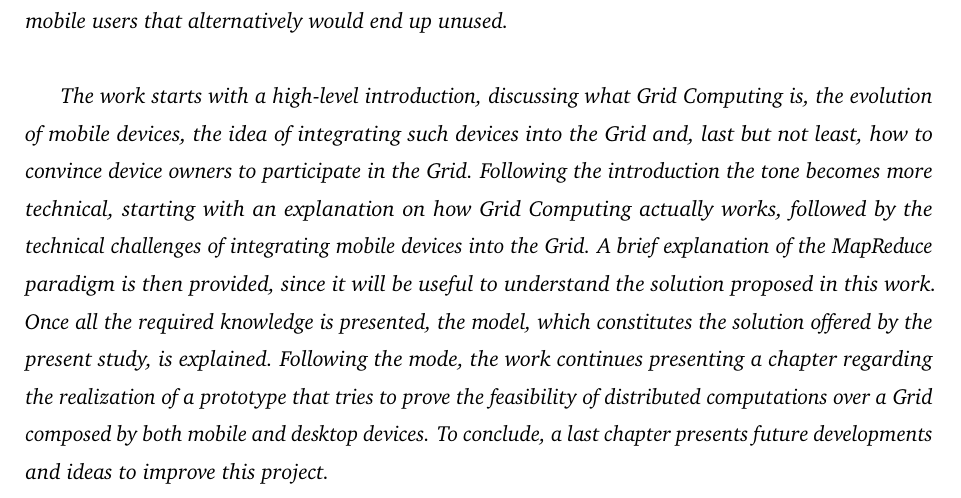
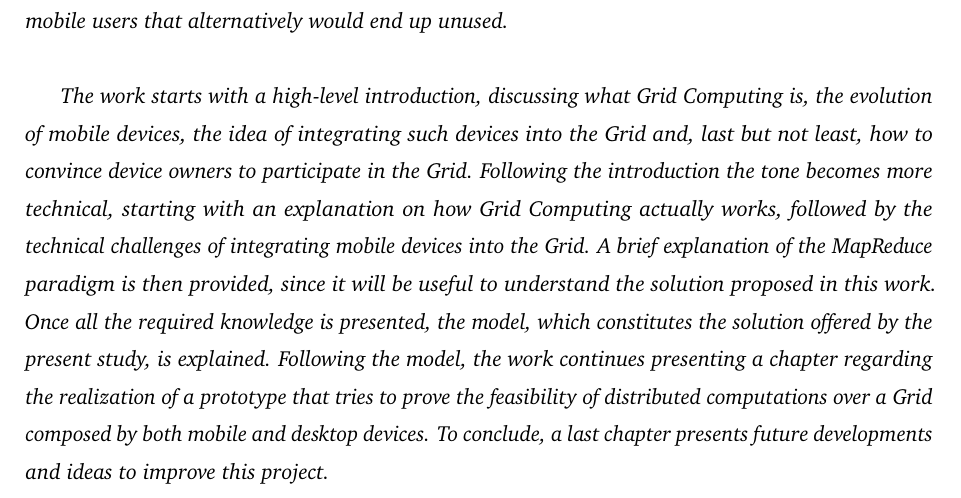
Before and after one commit to Tale152/master-thesis, a LaTeX thesis (main.tex, which reads document/abstract.tex): part of page 12 of 138, cut so that both start at the same text. Compiled offline with pdfLaTeX.

Commit message:
corrected minor typo

```diff
--- a/document/abstract.tex
+++ b/document/abstract.tex
@@ -14,6 +14,6 @@ Here we propose a solution for performing distributed computations over a Grid C
 }\newline
 
 \textit{\small
-The work starts with a high-level introduction, discussing what Grid Computing is, the evolution of mobile devices, the idea of integrating such devices into the Grid and, last but not least, how to convince device owners to participate in the Grid. Following the introduction the tone becomes more technical, starting with an explanation on how Grid Computing actually works, followed by the technical challenges of integrating mobile devices into the Grid. A brief explanation of the MapReduce paradigm is then provided, since it will be useful to understand the solution proposed in this work. Once all the required knowledge is presented, the model, which constitutes the solution offered by the present study, is explained. Following the mode, the work continues presenting a chapter regarding the realization of a prototype that tries to prove the feasibility of distributed computations over a Grid composed by both mobile and desktop devices. To conclude, a last chapter presents future developments and ideas to improve this project.
+The work starts with a high-level introduction, discussing what Grid Computing is, the evolution of mobile devices, the idea of integrating such devices into the Grid and, last but not least, how to convince device owners to participate in the Grid. Following the introduction the tone becomes more technical, starting with an explanation on how Grid Computing actually works, followed by the technical challenges of integrating mobile devices into the Grid. A brief explanation of the MapReduce paradigm is then provided, since it will be useful to understand the solution proposed in this work. Once all the required knowledge is presented, the model, which constitutes the solution offered by the present study, is explained. Following the model, the work continues presenting a chapter regarding the realization of a prototype that tries to prove the feasibility of distributed computations over a Grid composed by both mobile and desktop devices. To conclude, a last chapter presents future developments and ideas to improve this project.
 }
 \end{spacing}
```
